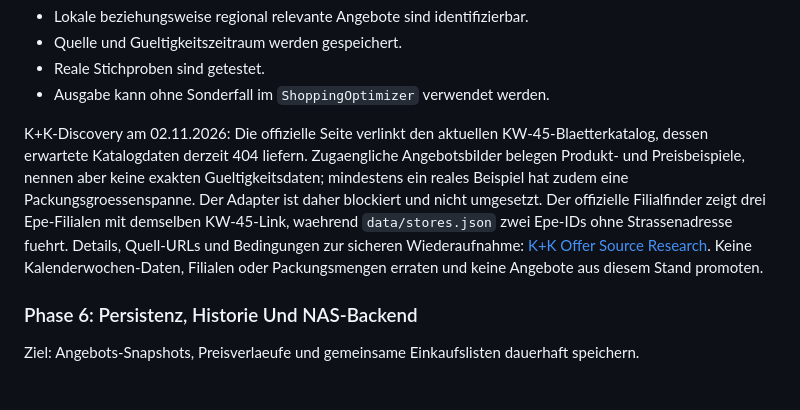
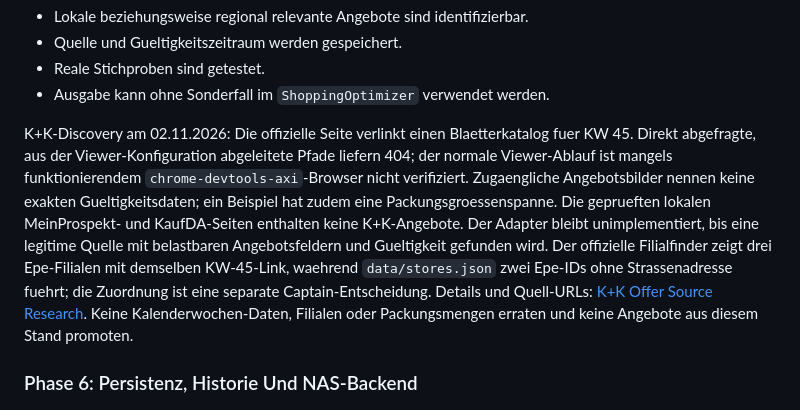
Before and after one commit to philippnoll/Shoppingtool, a Markdown page: ROADMAP.md, the part around the change. Drawn GitHub-style; blank space fills up the shorter version.

```diff
--- a/ROADMAP.md
+++ b/ROADMAP.md
@@ -473,14 +473,17 @@ Akzeptanzkriterien je Haendler:
 - Reale Stichproben sind getestet.
 - Ausgabe kann ohne Sonderfall im `ShoppingOptimizer` verwendet werden.
 
-K+K-Discovery am 02.11.2026: Die offizielle Seite verlinkt den aktuellen
-KW-45-Blaetterkatalog, dessen erwartete Katalogdaten derzeit 404 liefern.
-Zugaengliche Angebotsbilder belegen Produkt- und Preisbeispiele, nennen aber
-keine exakten Gueltigkeitsdaten; mindestens ein reales Beispiel hat zudem eine
-Packungsgroessenspanne. Der Adapter ist daher blockiert und nicht umgesetzt.
-Der offizielle Filialfinder zeigt drei Epe-Filialen mit demselben KW-45-Link,
-waehrend `data/stores.json` zwei Epe-IDs ohne Strassenadresse fuehrt. Details,
-Quell-URLs und Bedingungen zur sicheren Wiederaufnahme: [K+K Offer Source
+K+K-Discovery am 02.11.2026: Die offizielle Seite verlinkt einen
+Blaetterkatalog fuer KW 45. Direkt abgefragte, aus der Viewer-Konfiguration
+abgeleitete Pfade liefern 404; der normale Viewer-Ablauf ist mangels
+funktionierendem `chrome-devtools-axi`-Browser nicht verifiziert. Zugaengliche
+Angebotsbilder nennen keine exakten Gueltigkeitsdaten; ein Beispiel hat
+zudem eine Packungsgroessenspanne. Die geprueften lokalen MeinProspekt- und KaufDA-Seiten enthalten keine
+K+K-Angebote. Der Adapter bleibt unimplementiert, bis eine legitime Quelle
+mit belastbaren Angebotsfeldern und Gueltigkeit gefunden wird. Der offizielle
+Filialfinder zeigt drei Epe-Filialen mit demselben KW-45-Link, waehrend
+`data/stores.json` zwei Epe-IDs ohne Strassenadresse fuehrt; die Zuordnung ist
+eine separate Captain-Entscheidung. Details und Quell-URLs: [K+K Offer Source
 Research](docs/kk-offers-research.md). Keine Kalenderwochen-Daten, Filialen
 oder Packungsmengen erraten und keine Angebote aus diesem Stand promoten.
 
```
Also changed, not shown: docs/data-sourcing-research.md (+9 -5 lines), docs/kk-offers-research.md (+54 -21 lines).
